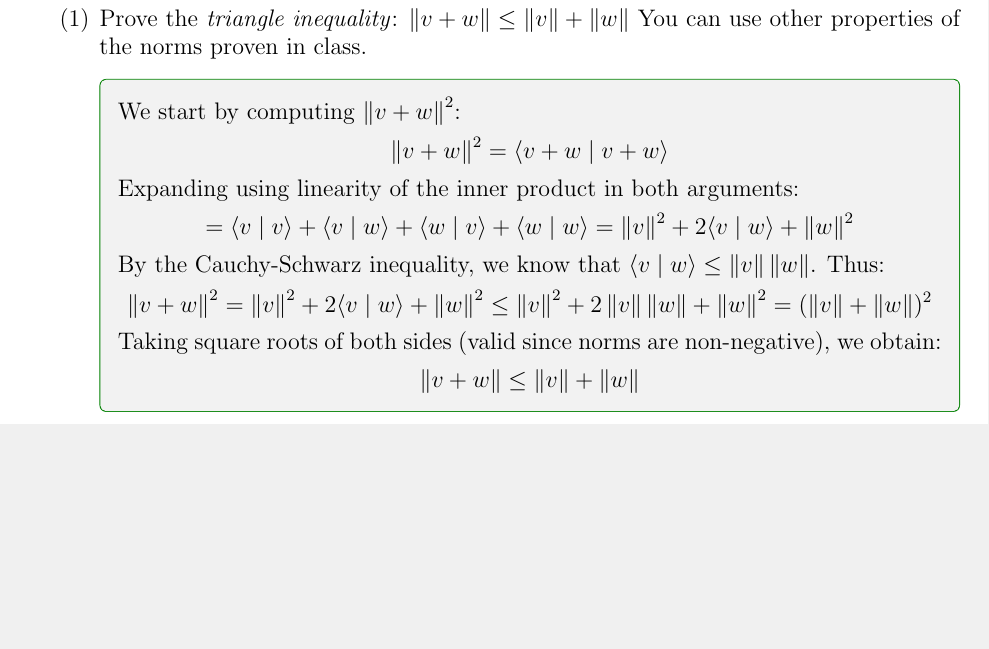
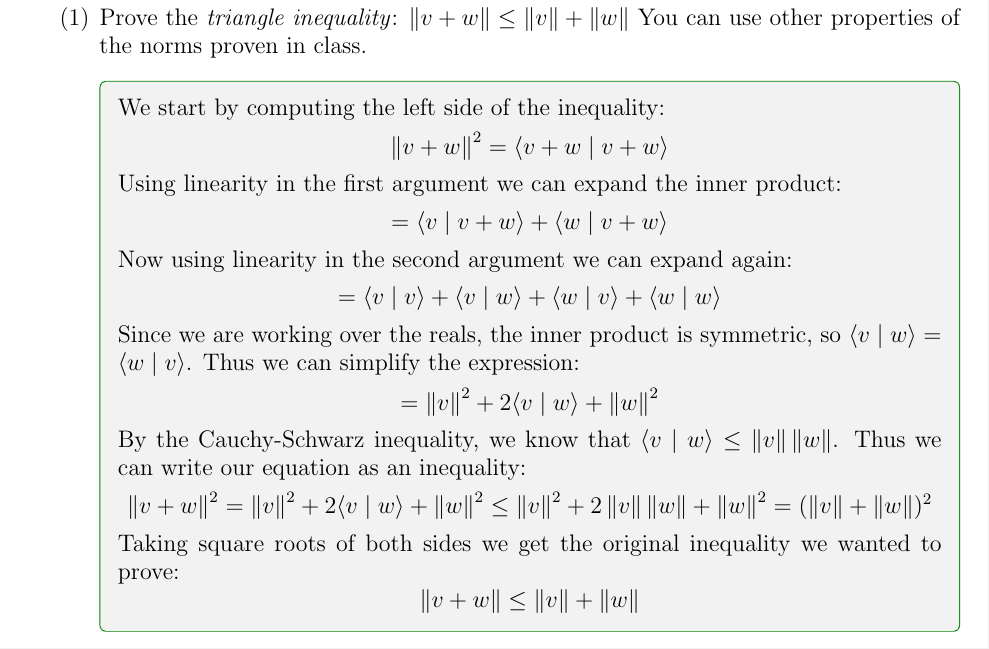
Before and after one commit to Michael-R-Dickinson/MATH-223, a LaTeX problem sheet (homework-8/223H8.tex): part of page 1 of 2, cut so that both start at the same text, the shorter picture padded with empty space. Compiled offline with pdfLaTeX.

Commit message:
p1 humanize

```diff
--- a/homework-8/223H8.tex
+++ b/homework-8/223H8.tex
@@ -37,22 +37,32 @@ You can use other properties of the norms proven in class.
 
 \begin{solution}
 
-We start by computing $\norm{v+w}^2$:
+We start by computing the left side of the inequality:
 \[
 \norm{v+w}^2 = \langle v+w \mid v+w \rangle
 \]
 
-Expanding using linearity of the inner product in both arguments:
+Using linearity in the first argument we can expand the inner product:
 \[
-= \langle v \mid v \rangle + \langle v \mid w \rangle + \langle w \mid v \rangle + \langle w \mid w \rangle = \norm{v}^2 + 2\langle v \mid w \rangle + \norm{w}^2
+= \langle v \mid v+w \rangle + \langle w \mid v+w \rangle
 \]
 
-By the Cauchy-Schwarz inequality, we know that $\langle v \mid w \rangle \leq \norm{v}\norm{w}$. Thus:
+Now using linearity in the second argument we can expand again:
+\[
+= \langle v \mid v \rangle + \langle v \mid w \rangle + \langle w \mid v \rangle + \langle w \mid w \rangle
+\]
+
+Since we are working over the reals, the inner product is symmetric, so $\langle v \mid w \rangle = \langle w \mid v \rangle$. Thus we can simplify the expression:
+\[
+= \norm{v}^2 + 2\langle v \mid w \rangle + \norm{w}^2
+\]
+
+By the Cauchy-Schwarz inequality, we know that $\langle v \mid w \rangle \leq \norm{v}\norm{w}$. Thus we can write our equation as an inequality:
 \[
 \norm{v+w}^2 = \norm{v}^2 + 2\langle v \mid w \rangle + \norm{w}^2 \leq \norm{v}^2 + 2\norm{v}\norm{w} + \norm{w}^2 = (\norm{v} + \norm{w})^2
 \]
 
-Taking square roots of both sides (valid since norms are non-negative), we obtain:
+Taking square roots of both sides we get the original inequality we wanted to prove:
 \[
 \norm{v+w} \leq \norm{v} + \norm{w}
 \]
```
